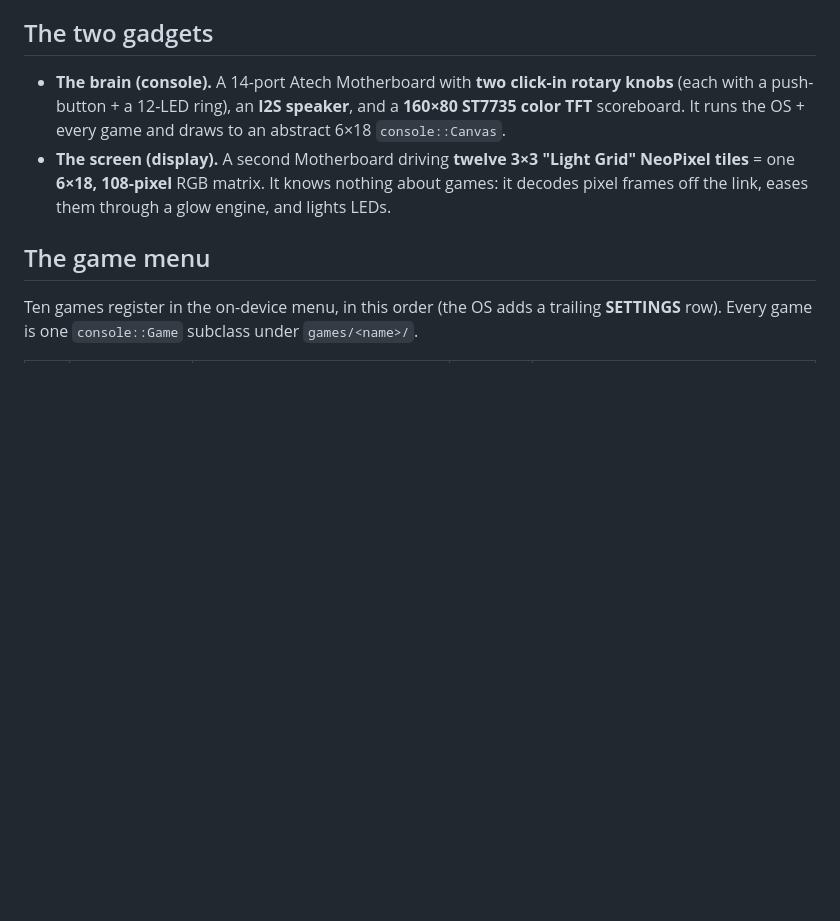
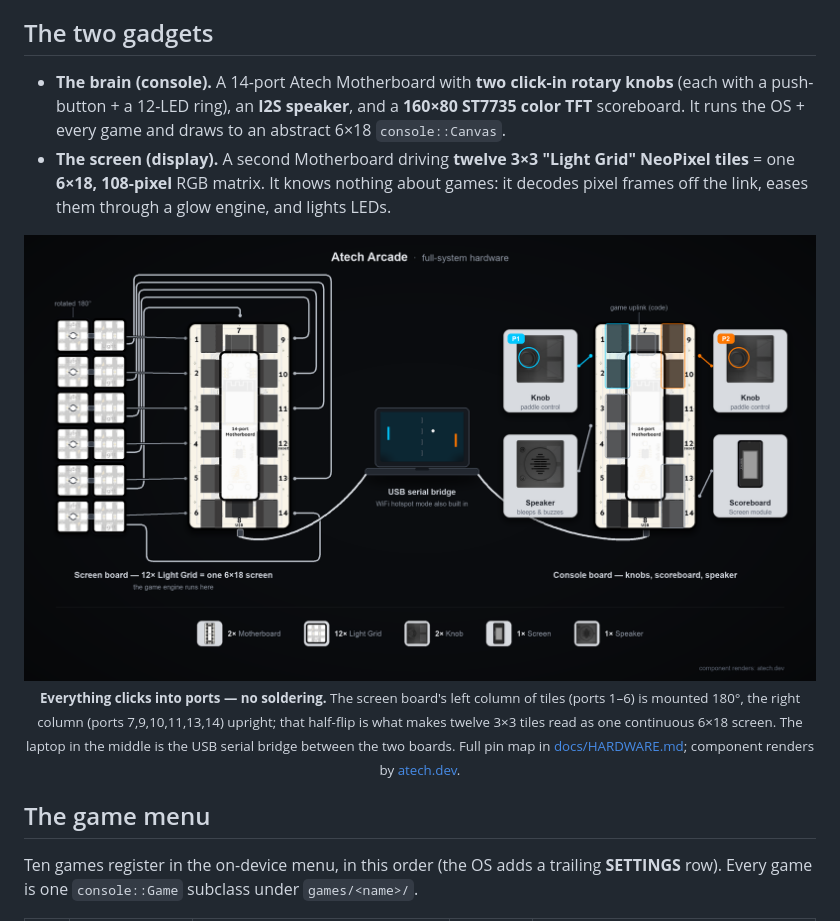
Before and after one commit to NikitaSuprun/atech-hackathon, a Markdown page: README.md, the part around the change. Drawn GitHub-style; pictures changed too: assets/system-diagram.png; blank space fills up the shorter version.

Commit message:
docs(readme): restore full-system hardware diagram, retitled "Atech Arcade"
The visual wiring diagram was orphaned in the console-platform rewrite
(498469d): dropped from the README and never re-embedded, though the PNG
and its generator survived. Re-embed it after "The two gadgets" with a
caption matching the current calibration (left column ports 1-6 rotated
180deg). Retitle the diagram itself PONG -> Atech Arcade and regenerate.

Co-Authored-By: Claude Opus 4.8 (1M context) <noreply@anthropic.com>

```diff
--- a/README.md
+++ b/README.md
@@ -48,6 +48,16 @@ on the firmware and a desktop simulator.
 - **The screen (display).** A second Motherboard driving **twelve 3×3 "Light Grid"
   NeoPixel tiles** = one **6×18, 108-pixel** RGB matrix. It knows nothing about games: it
   decodes pixel frames off the link, eases them through a glow engine, and lights LEDs.
+
+<p align="center">
+  <img src="assets/system-diagram.png" width="100%"
+       alt="Full-system hardware diagram: screen board with 12 Light Grid tiles (six upright, six rotated 180°), a laptop USB serial bridge, and the console board with two knobs, speaker and scoreboard">
+  <br><sub><b>Everything clicks into ports — no soldering.</b> The screen board's left column
+  of tiles (ports 1–6) is mounted 180°, the right column (ports 7,9,10,11,13,14) upright; that
+  half-flip is what makes twelve 3×3 tiles read as one continuous 6×18 screen. The laptop in
+  the middle is the USB serial bridge between the two boards. Full pin map in
+  <a href="docs/HARDWARE.md">docs/HARDWARE.md</a>; component renders by
+  <a href="https://atech.dev">atech.dev</a>.</sub></p>
 
 ## The game menu
 
```
Also changed, not shown: 1 other file.
